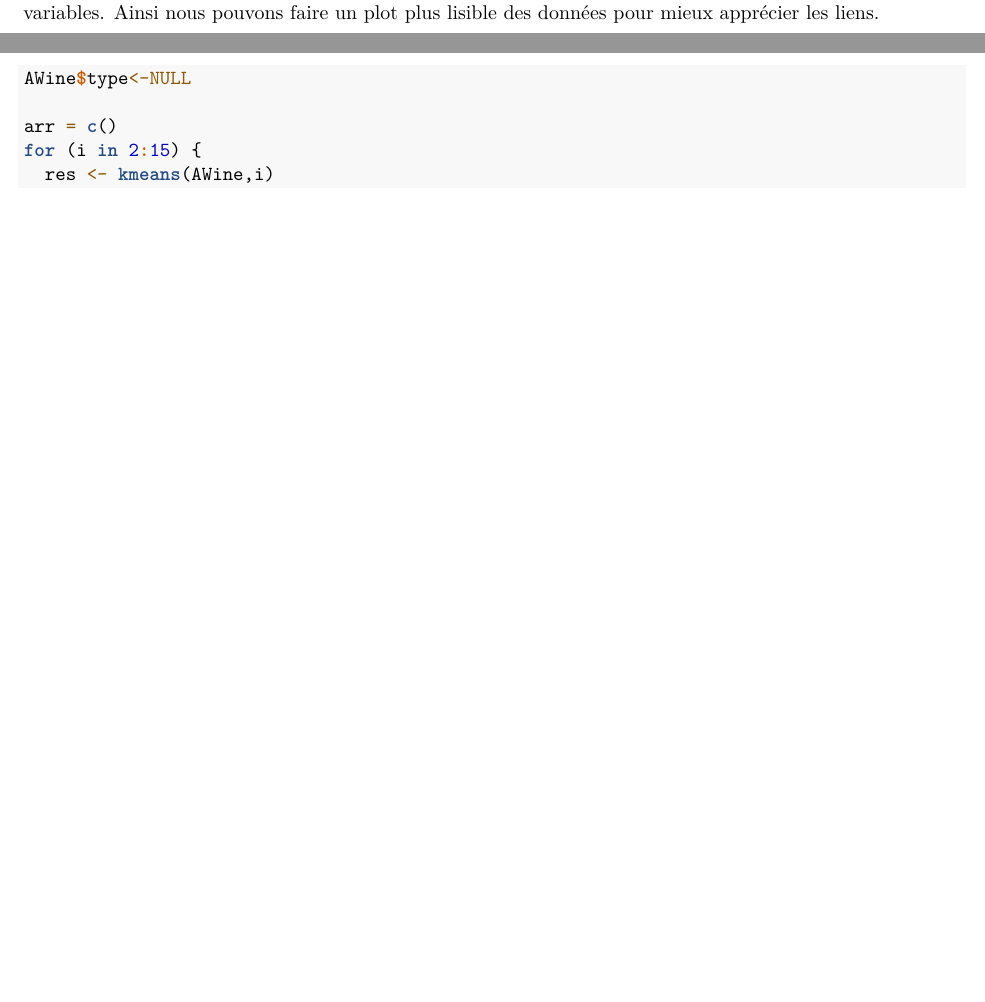
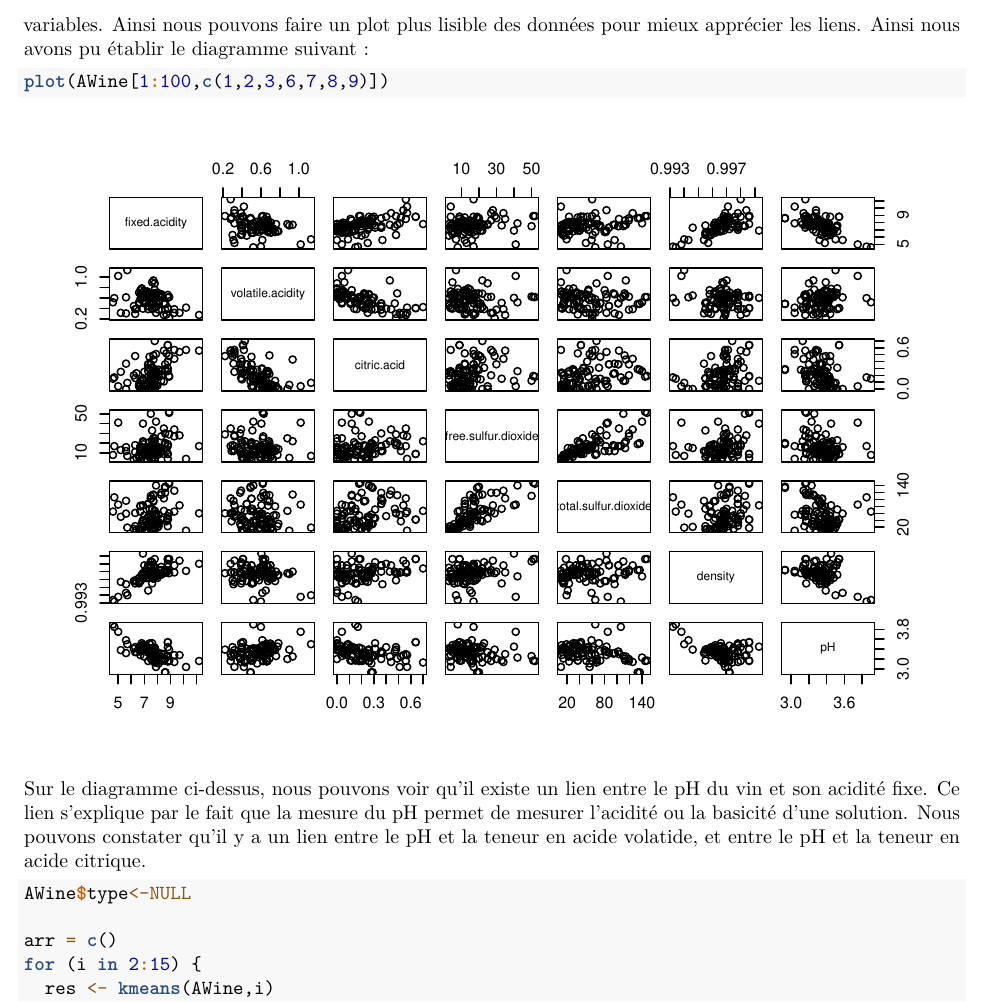
Before and after one commit to Timmy7314/Polytech-datascience, an R Markdown document (repport.Rmd): two parts of pages 2 and 3 of 3 before the commit and part of page 3 of 4 after it, the two joined at a grey line, cut so that both start at the same text, the shorter picture padded with empty space. Rendered offline with R 4.5, knitr and Pandoc, then LaTeX, with nearby package versions; code that draws random numbers runs with fixed seeds of ours.

Commit message:
First part

````diff
--- a/repport.Rmd
+++ b/repport.Rmd
@@ -68,10 +70,14 @@ ggcorr(AWine[, -1], geom = "blank", label = TRUE, hjust = 0.75) +
 Nous pouvons observer dans les résultats ci-desssus, qu'il y a des corrélations positives et négatives. Par exemple, la densité et l'alcool ont une corrélation négative : cela signifie que plus il y a d'alcool moins le vin est dense. À l'inverse, le $SO_2$ libre et le $SO_2$ total ont une corrélation positive. Ce qui signifie que plus il y a de $SO_2$ libre plus la teneur totale de $SO_2$ sera importante.
 
 Nous avons choisis de faire le calcul des corrélations afin d'avoir une vision d'ensemble des liens entre les variables. Ainsi nous pouvons faire un plot plus lisible des données pour mieux apprécier les liens.
+Ainsi nous avons pu établir le diagramme suivant :
 
 ```{r}
+plot(AWine[1:100,c(1,2,3,6,7,8,9)])
+```
 
-```
+Sur le diagramme ci-dessus, nous pouvons voir qu'il existe un lien entre le pH du vin et son acidité fixe. Ce lien s'explique par le fait que la mesure du pH permet de mesurer l'acidité ou la basicité d'une solution.
+Nous pouvons constater qu'il y a un lien entre le pH et la teneur en acide volatide, et entre le pH et la teneur en acide citrique.
 
 ```{r}
 AWine$type<-NULL
````
Also changed, not shown: repport.tex (added), repport.Rmd (4 more changed lines), 1 other file.
